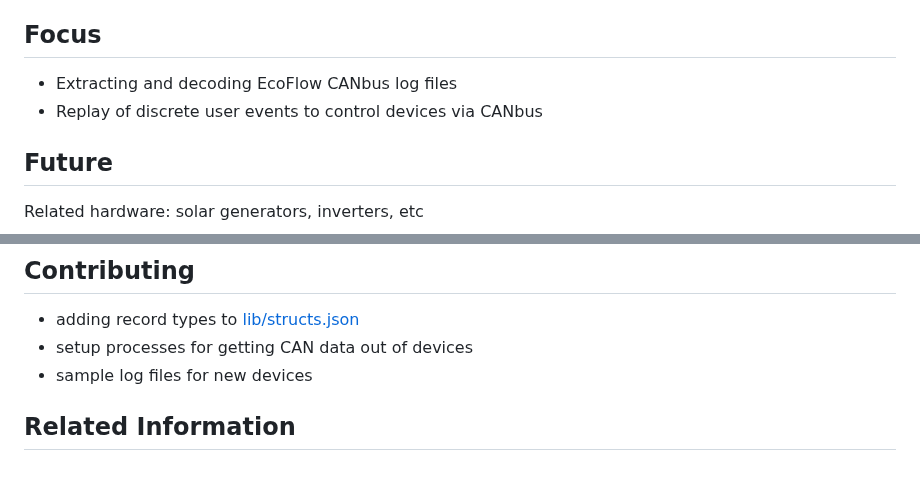
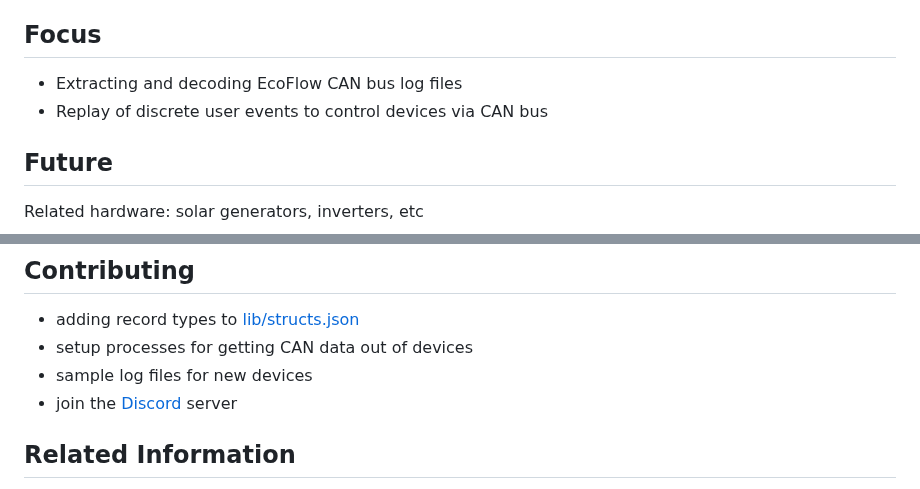
Before and after one commit to GridSpace/wattzup, a Markdown page: README.md, 2 parts joined by grey strips. Rendered like a GitHub page.

Commit message:
add discord server link, pi can hat link

```diff
--- a/README.md
+++ b/README.md
@@ -20,8 +20,8 @@ You have been warned.
 
 ## Focus
 
-* Extracting and decoding EcoFlow CANbus log files
-* Replay of discrete user events to control devices via CANbus
+* Extracting and decoding EcoFlow CAN bus log files
+* Replay of discrete user events to control devices via CAN bus
 
 ## Future
 
@@ -82,6 +82,7 @@ use the `--pivot` feature and dump data into a google sheets table to find user
 * adding record types to [lib/structs.json](lib/structs.json)
 * setup processes for getting CAN data out of devices
 * sample log files for new devices
+* join the [Discord](https://discord.gg/CCrNc8akyF) server
 
 ## Related Information
 
```
Also changed, not shown: other parts of README.md (+1 -1 lines).
